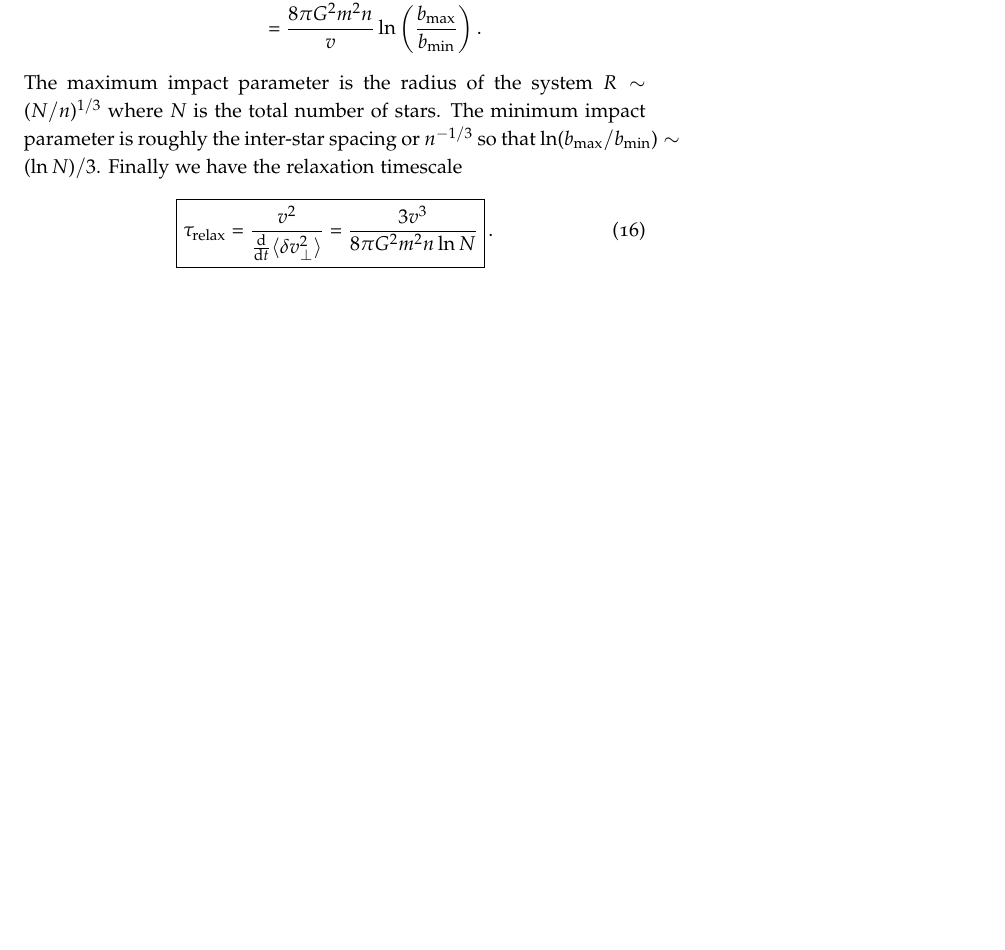
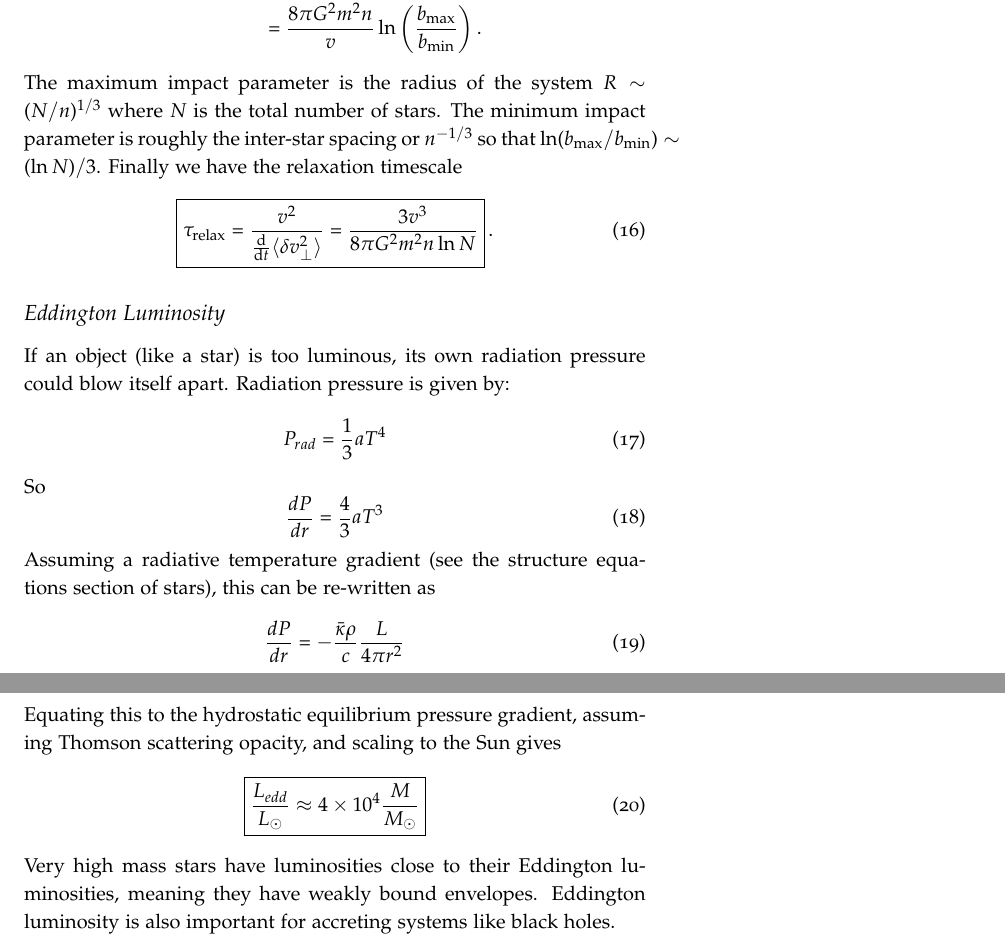
Before and after one commit to mweastwood/QualReview, a LaTeX document (review.tex, which reads general.tex): part of page 7 of 42 before the commit and two parts of pages 7 and 8 of 43 after it, the two joined at a grey line, cut so that both start at the same text, the shorter picture padded with empty space. Compiled offline with pdfLaTeX.

Commit message:
added a section on Eddington luminosity to general

```diff
--- a/general.tex
+++ b/general.tex
@@ -249,3 +249,27 @@ Finally we have the relaxation timescale
     \tau_{\rm relax} = \frac{v^2}{\frac{\d}{\d t}\langle\delta v_\perp^2\rangle} \nolinebreak
                      = \frac{3v^3}{8\pi G^2m^2n\ln N}
 }\end{dmath}.
+
+\subsection{Eddington Luminosity}
+If an object (like a star) is too luminous, its own radiation pressure could
+blow itself apart.  Radiation pressure is given by:
+\begin{equation}
+P_{rad}=\frac{1}{3}aT^4
+\end{equation}
+So
+\begin{equation}
+\frac{dP}{dr}=\frac{4}{3}aT^3
+\end{equation}
+Assuming a radiative temperature gradient (see the structure equations section
+of stars), this can be re-written as
+\begin{equation}
+\frac{dP}{dr}=-\frac{\bar{\kappa}\rho}{c}\frac{L}{4\pi r^2}
+\end{equation}
+Equating this to the hydrostatic equilibrium pressure gradient, assuming
+Thomson scattering opacity, and scaling to the Sun gives
+\begin{equation}
+\boxed{\frac{L_{edd}}{L_{\odot}}\approx 4\times10^4\frac{M}{M_{\odot}}}
+\end{equation}
+Very high mass stars have luminosities close to their Eddington luminosities,
+meaning they have weakly bound envelopes.  Eddington luminosity is also
+important for accreting systems like black holes.
```
